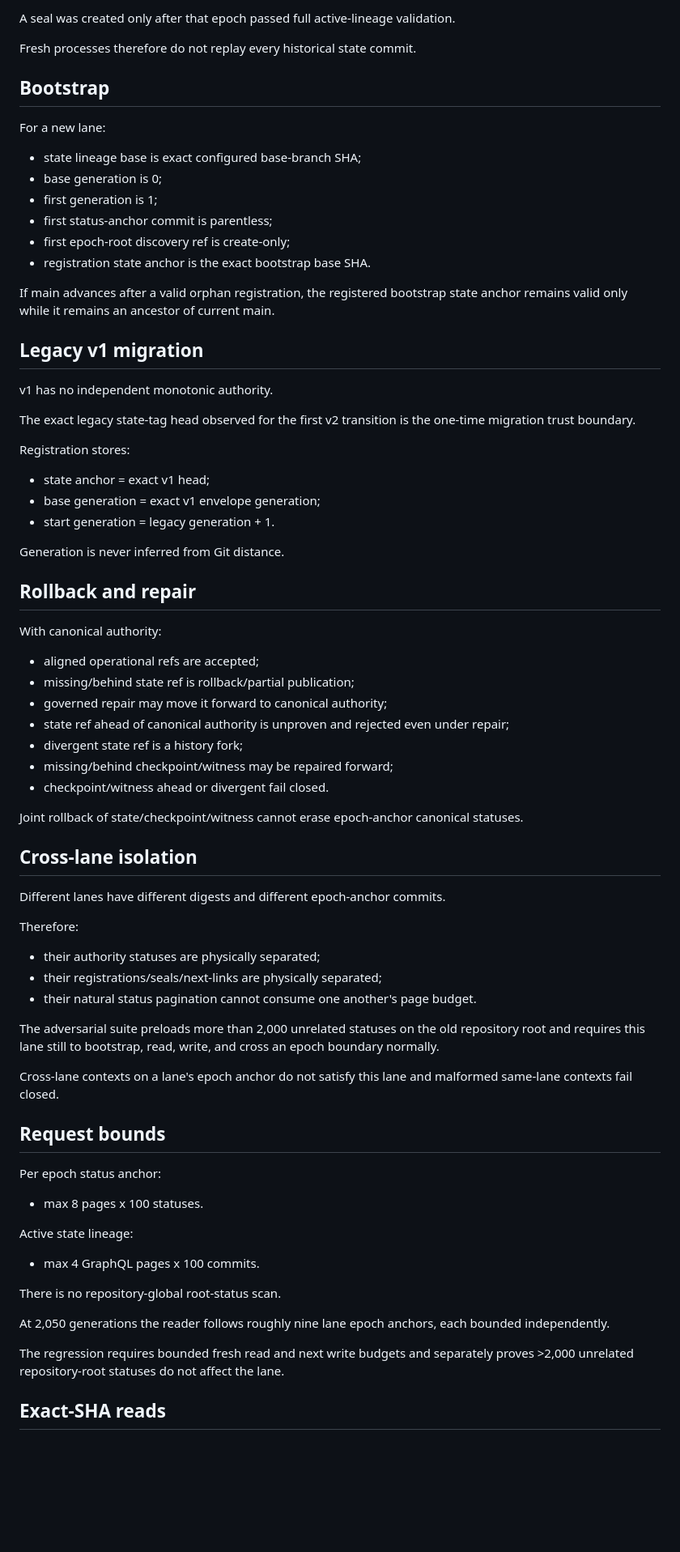
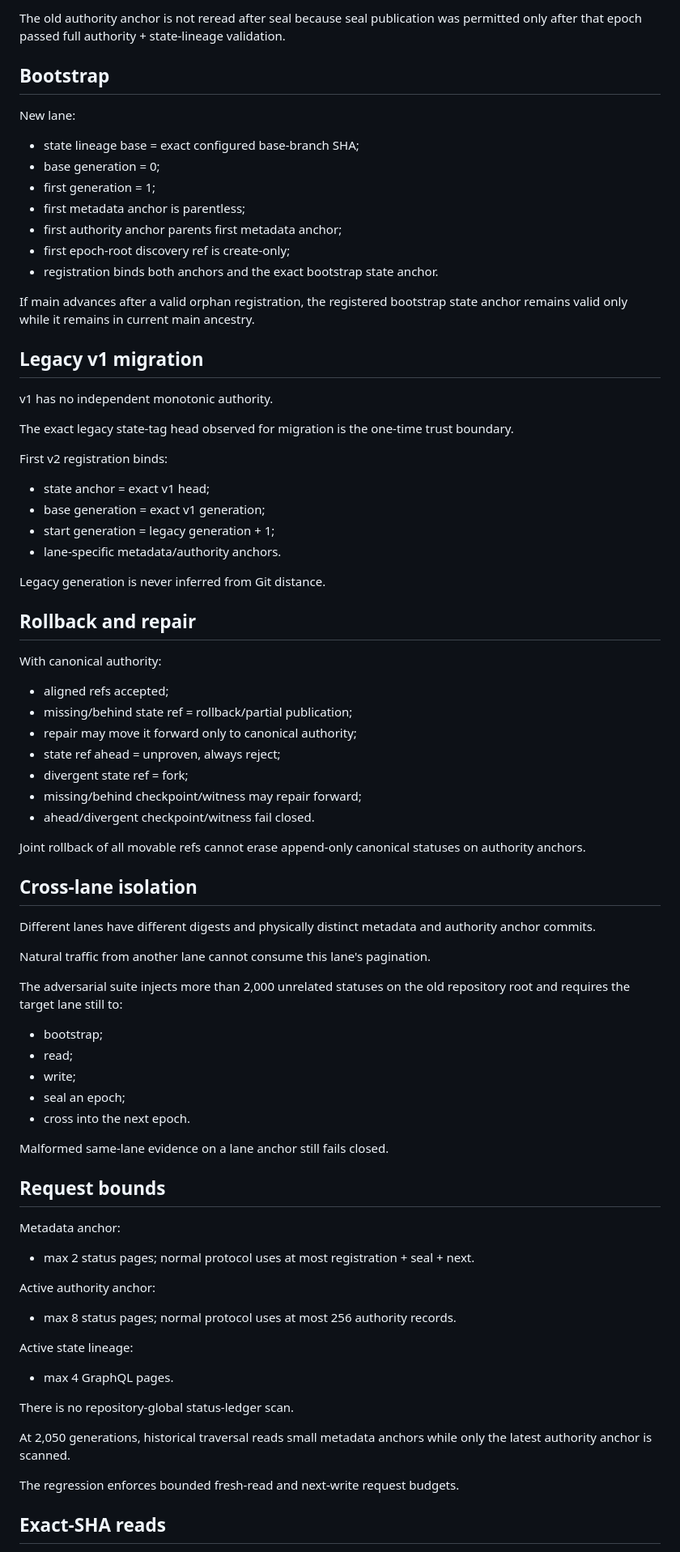
Before and after one commit to palgarra14-del/agente-automatizador, a Markdown page: docs/CLOUD_STATE_V2_PROTOCOL.md, the part around one of its changes. Shown at 81% size. Drawn GitHub-style; blank space fills up the shorter version.

Commit message:
Cloud State v2 r6: document split epoch anchors

```diff
--- a/docs/CLOUD_STATE_V2_PROTOCOL.md
+++ b/docs/CLOUD_STATE_V2_PROTOCOL.md
@@ -322,78 +320,84 @@ Historical epochs are checked through:
 
-A seal was created only after that epoch passed full active-lineage validation.
-
-Fresh processes therefore do not replay every historical state commit.
+The old authority anchor is not reread after seal because seal publication was permitted only after that epoch passed full authority + state-lineage validation.
 
 ## Bootstrap
 
-For a new lane:
+New lane:
 
-- state lineage base is exact configured base-branch SHA;
-- base generation is 0;
-- first generation is 1;
-- first status-anchor commit is parentless;
+- state lineage base = exact configured base-branch SHA;
+- base generation = 0;
+- first generation = 1;
+- first metadata anchor is parentless;
+- first authority anchor parents first metadata anchor;
 - first epoch-root discovery ref is create-only;
-- registration state anchor is the exact bootstrap base SHA.
+- registration binds both anchors and the exact bootstrap state anchor.
 
-If main advances after a valid orphan registration, the registered bootstrap state anchor remains valid only while it remains an ancestor of current main.
+If main advances after a valid orphan registration, the registered bootstrap state anchor remains valid only while it remains in current main ancestry.
 
 ## Legacy v1 migration
 
 v1 has no independent monotonic authority.
 
-The exact legacy state-tag head observed for the first v2 transition is the one-time migration trust boundary.
+The exact legacy state-tag head observed for migration is the one-time trust boundary.
 
-Registration stores:
+First v2 registration binds:
 
 - state anchor = exact v1 head;
-- base generation = exact v1 envelope generation;
-- start generation = legacy generation + 1.
+- base generation = exact v1 generation;
+- start generation = legacy generation + 1;
+- lane-specific metadata/authority anchors.
 
-Generation is never inferred from Git distance.
+Legacy generation is never inferred from Git distance.
 
 ## Rollback and repair
 
 With canonical authority:
 
-- aligned operational refs are accepted;
-- missing/behind state ref is rollback/partial publication;
-- governed repair may move it forward to canonical authority;
-- state ref ahead of canonical authority is unproven and rejected even under repair;
-- divergent state ref is a history fork;
-- missing/behind checkpoint/witness may be repaired forward;
-- checkpoint/witness ahead or divergent fail closed.
+- aligned refs accepted;
+- missing/behind state ref = rollback/partial publication;
+- repair may move it forward only to canonical authority;
+- state ref ahead = unproven, always reject;
+- divergent state ref = fork;
+- missing/behind checkpoint/witness may repair forward;
+- ahead/divergent checkpoint/witness fail closed.
 
-Joint rollback of state/checkpoint/witness cannot erase epoch-anchor canonical statuses.
+Joint rollback of all movable refs cannot erase append-only canonical statuses on authority anchors.
 
 ## Cross-lane isolation
 
-Different lanes have different digests and different epoch-anchor commits.
+Different lanes have different digests and physically distinct metadata and authority anchor commits.
 
-Therefore:
+Natural traffic from another lane cannot consume this lane's pagination.
 
-- their authority statuses are physically separated;
-- their registrations/seals/next-links are physically separated;
-- their natural status pagination cannot consume one another's page budget.
+The adversarial suite injects more than 2,000 unrelated statuses on the old repository root and requires the target lane still to:
 
-The adversarial suite preloads more than 2,000 unrelated statuses on the old repository root and requires this lane still to bootstrap, read, write, and cross an epoch boundary normally.
+- bootstrap;
+- read;
+- write;
+- seal an epoch;
+- cross into the next epoch.
 
-Cross-lane contexts on a lane's epoch anchor do not satisfy this lane and malformed same-lane contexts fail closed.
+Malformed same-lane evidence on a lane anchor still fails closed.
 
 ## Request bounds
 
-Per epoch status anchor:
+Metadata anchor:
 
-- max 8 pages x 100 statuses.
+- max 2 status pages; normal protocol uses at most registration + seal + next.
+
+Active authority anchor:
+
+- max 8 status pages; normal protocol uses at most 256 authority records.
 
 Active state lineage:
 
-- max 4 GraphQL pages x 100 commits.
+- max 4 GraphQL pages.
 
-There is no repository-global root-status scan.
+There is no repository-global status-ledger scan.
 
-At 2,050 generations the reader follows roughly nine lane epoch anchors, each bounded independently.
+At 2,050 generations, historical traversal reads small metadata anchors while only the latest authority anchor is scanned.
 
-The regression requires bounded fresh read and next write budgets and separately proves >2,000 unrelated repository-root statuses do not affect the lane.
+The regression enforces bounded fresh-read and next-write request budgets.
 
 ## Exact-SHA reads
 
```
Also changed, not shown: other parts of docs/CLOUD_STATE_V2_PROTOCOL.md (+165 -164 lines).
